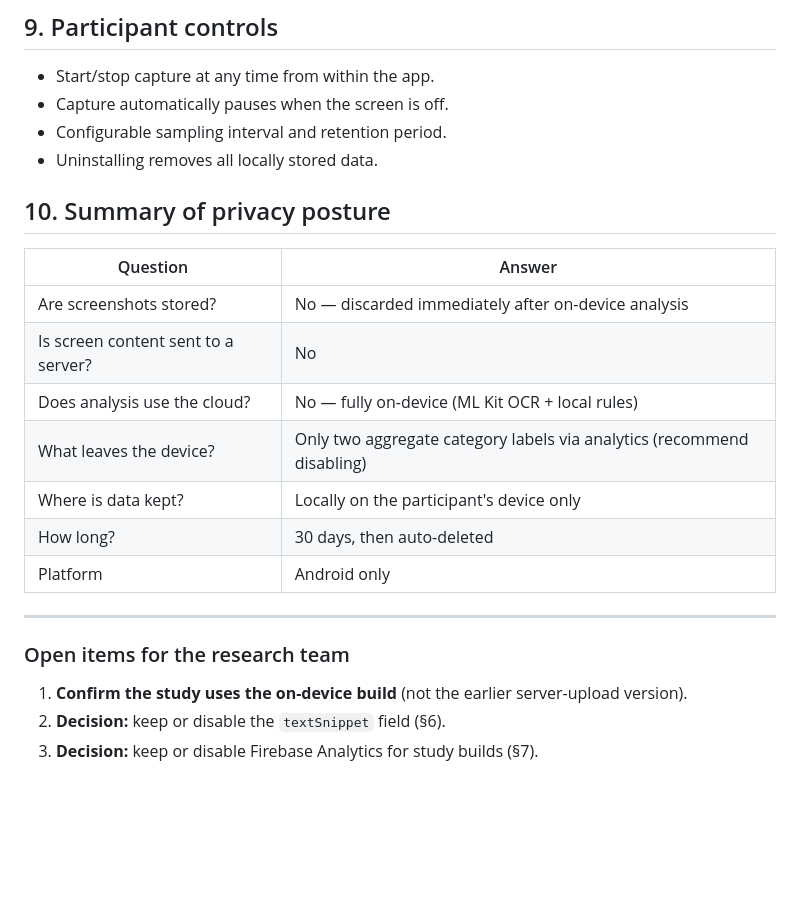
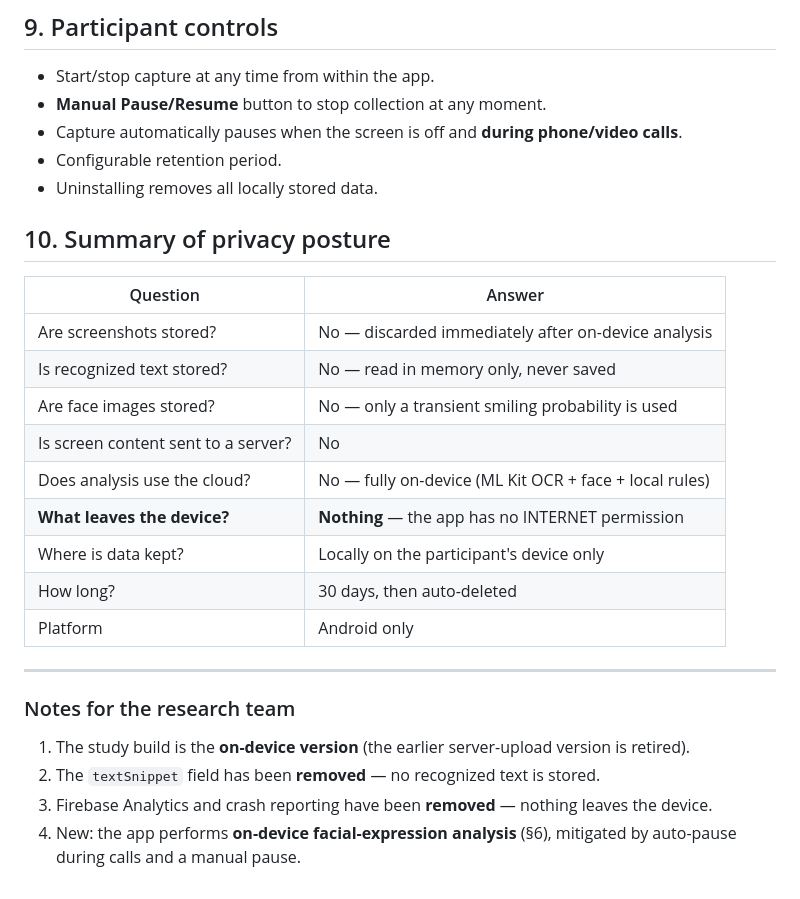
Before and after one commit to ChiragDodia36/ScreenTrack-Android, a Markdown page: docs/IRB-data-handling.md, the part around one of its changes. Drawn GitHub-style; blank space fills up the shorter version.

```diff
--- a/docs/IRB-data-handling.md
+++ b/docs/IRB-data-handling.md
@@ -105,8 +110,9 @@ Firebase's anonymous installation identifier.
 ## 9. Participant controls
 
 - Start/stop capture at any time from within the app.
-- Capture automatically pauses when the screen is off.
-- Configurable sampling interval and retention period.
+- **Manual Pause/Resume** button to stop collection at any moment.
+- Capture automatically pauses when the screen is off and **during phone/video calls**.
+- Configurable retention period.
 - Uninstalling removes all locally stored data.
 
 ## 10. Summary of privacy posture
@@ -114,17 +120,23 @@ Firebase's anonymous installation identifier.
 | Question | Answer |
 |----------|--------|
 | Are screenshots stored? | No — discarded immediately after on-device analysis |
+| Is recognized text stored? | No — read in memory only, never saved |
+| Are face images stored? | No — only a transient smiling probability is used |
 | Is screen content sent to a server? | No |
-| Does analysis use the cloud? | No — fully on-device (ML Kit OCR + local rules) |
-| What leaves the device? | Only two aggregate category labels via analytics (recommend disabling) |
+| Does analysis use the cloud? | No — fully on-device (ML Kit OCR + face + local rules) |
+| **What leaves the device?** | **Nothing** — the app has no INTERNET permission |
 | Where is data kept? | Locally on the participant's device only |
 | How long? | 30 days, then auto-deleted |
 | Platform | Android only |
 
 ---
 
-### Open items for the research team
+### Notes for the research team
 
-1. **Confirm the study uses the on-device build** (not the earlier server-upload version).
-2. **Decision:** keep or disable the `textSnippet` field (§6).
-3. **Decision:** keep or disable Firebase Analytics for study builds (§7).
+1. The study build is the **on-device version** (the earlier server-upload version
+   is retired).
+2. The `textSnippet` field has been **removed** — no recognized text is stored.
+3. Firebase Analytics and crash reporting have been **removed** — nothing leaves
+   the device.
+4. New: the app performs **on-device facial-expression analysis** (§6), mitigated
+   by auto-pause during calls and a manual pause.
```
Also changed, not shown: other parts of docs/IRB-data-handling.md (+27 -22 lines).
